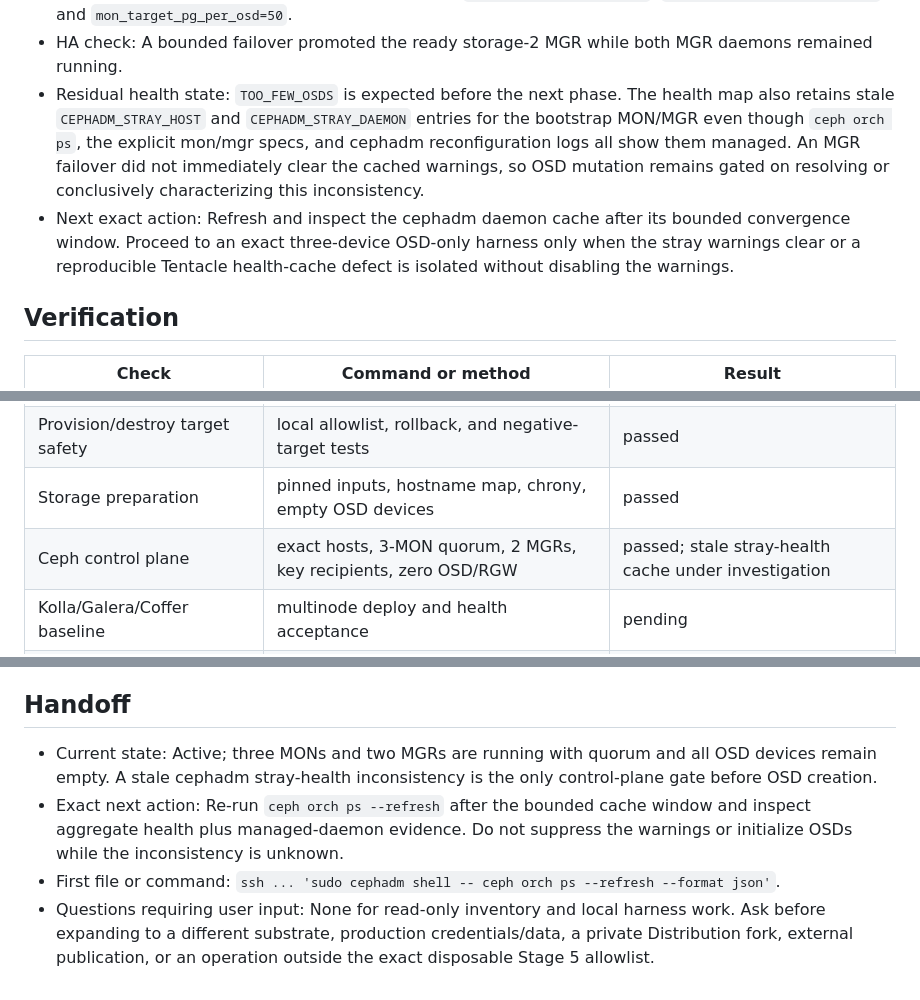
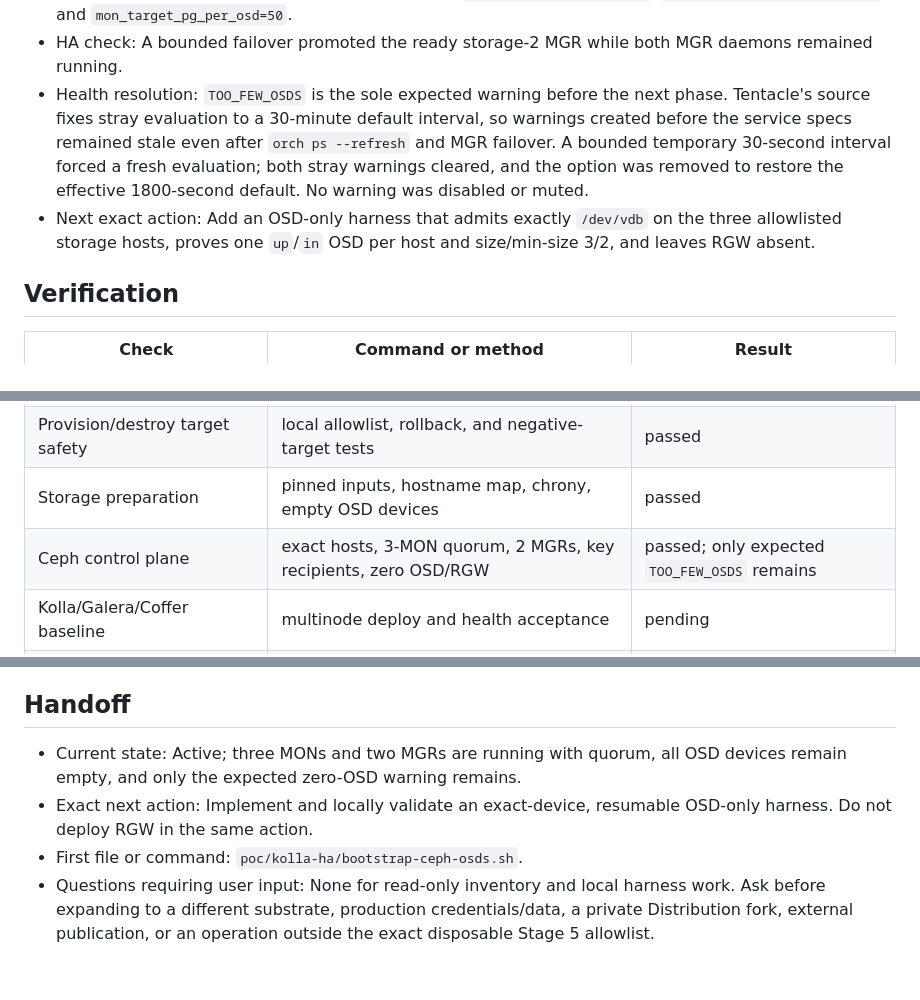
Before and after one commit to jaehanbyun/coffer, a Markdown page: docs/exec-plans/0018-kolla-multinode-ha-pilot.md, 3 parts joined by grey strips. GitHub-like rendering.

Commit message:
docs: resolve Ceph control health gate

```diff
--- a/docs/exec-plans/0018-kolla-multinode-ha-pilot.md
+++ b/docs/exec-plans/0018-kolla-multinode-ha-pilot.md
@@ -394,17 +394,16 @@ promotion while ADR 0006 remains blocked.
   `mon_target_pg_per_osd=50`.
 - HA check: A bounded failover promoted the ready storage-2 MGR while both MGR
   daemons remained running.
-- Residual health state: `TOO_FEW_OSDS` is expected before the next phase.
-  The health map also retains stale `CEPHADM_STRAY_HOST` and
-  `CEPHADM_STRAY_DAEMON` entries for the bootstrap MON/MGR even though
-  `ceph orch ps`, the explicit mon/mgr specs, and cephadm reconfiguration logs
-  all show them managed. An MGR failover did not immediately clear the cached
-  warnings, so OSD mutation remains gated on resolving or conclusively
-  characterizing this inconsistency.
-- Next exact action: Refresh and inspect the cephadm daemon cache after its
-  bounded convergence window. Proceed to an exact three-device OSD-only
-  harness only when the stray warnings clear or a reproducible Tentacle
-  health-cache defect is isolated without disabling the warnings.
+- Health resolution: `TOO_FEW_OSDS` is the sole expected warning before the
+  next phase. Tentacle's source fixes stray evaluation to a 30-minute default
+  interval, so warnings created before the service specs remained stale even
+  after `orch ps --refresh` and MGR failover. A bounded temporary 30-second
+  interval forced a fresh evaluation; both stray warnings cleared, and the
+  option was removed to restore the effective 1800-second default. No warning
+  was disabled or muted.
+- Next exact action: Add an OSD-only harness that admits exactly `/dev/vdb` on
+  the three allowlisted storage hosts, proves one `up`/`in` OSD per host and
+  size/min-size 3/2, and leaves RGW absent.
 
 ## Verification
 
@@ -417,7 +416,7 @@ promotion while ADR 0006 remains blocked.
 | Guest provisioning and readiness | exact status, autostart, cloud-init, NIC, disk, and resource checks | passed |
 | Provision/destroy target safety | local allowlist, rollback, and negative-target tests | passed |
 | Storage preparation | pinned inputs, hostname map, chrony, empty OSD devices | passed |
-| Ceph control plane | exact hosts, 3-MON quorum, 2 MGRs, key recipients, zero OSD/RGW | passed; stale stray-health cache under investigation |
+| Ceph control plane | exact hosts, 3-MON quorum, 2 MGRs, key recipients, zero OSD/RGW | passed; only expected `TOO_FEW_OSDS` remains |
 | Kolla/Galera/Coffer baseline | multinode deploy and health acceptance | pending |
 | External RGW HA | quorum, TLS endpoint, object and replica-loss acceptance | pending |
 | OCI and isolation | two-project clients through sole external edge | pending |
@@ -445,14 +444,11 @@ promotion while ADR 0006 remains blocked.
 
 ## Handoff
 
-- Current state: Active; three MONs and two MGRs are running with quorum and
-  all OSD devices remain empty. A stale cephadm stray-health inconsistency is
-  the only control-plane gate before OSD creation.
-- Exact next action: Re-run `ceph orch ps --refresh` after the bounded cache
-  window and inspect aggregate health plus managed-daemon evidence. Do not
-  suppress the warnings or initialize OSDs while the inconsistency is unknown.
-- First file or command: `ssh ... 'sudo cephadm shell -- ceph orch ps
-  --refresh --format json'`.
+- Current state: Active; three MONs and two MGRs are running with quorum, all
+  OSD devices remain empty, and only the expected zero-OSD warning remains.
+- Exact next action: Implement and locally validate an exact-device,
+  resumable OSD-only harness. Do not deploy RGW in the same action.
+- First file or command: `poc/kolla-ha/bootstrap-ceph-osds.sh`.
 - Questions requiring user input: None for read-only inventory and local
   harness work. Ask before expanding to a different substrate, production
   credentials/data, a private Distribution fork, external publication, or an
```
Also changed, not shown: .codex/state/HANDOFF.md (+9 -7 lines).
